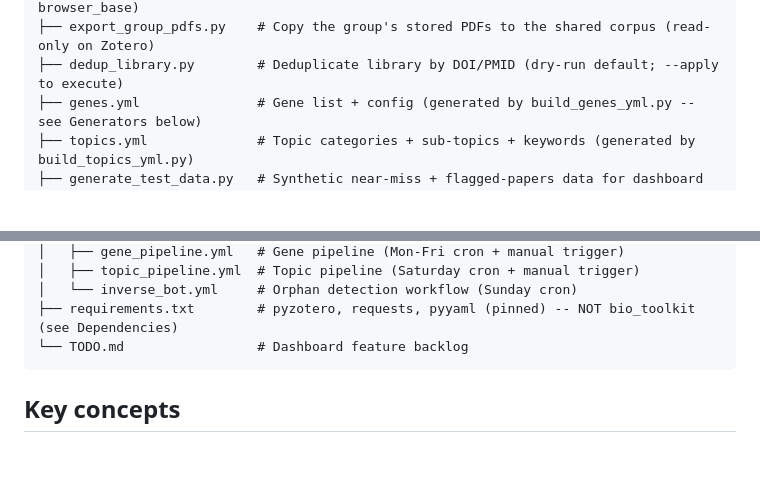
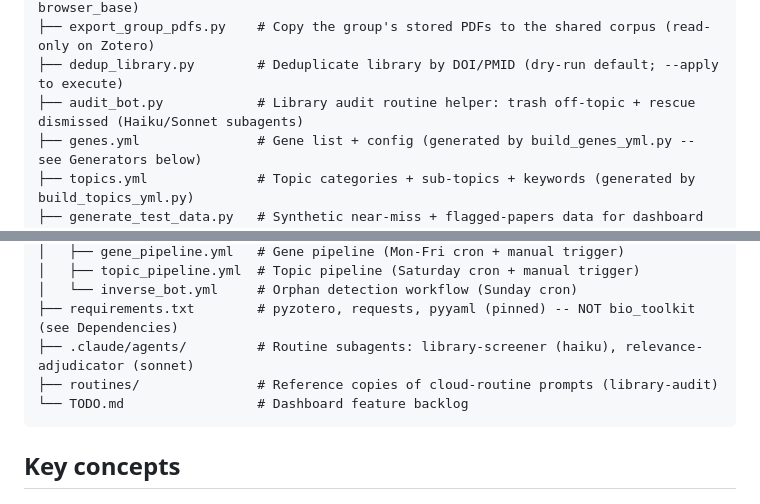
Before and after one commit to Hippolyte-Menou/Zotero-automation, a Markdown page: CLAUDE.md, 2 parts joined by grey strips. Drawn GitHub-style; blank space fills up the shorter version.

Commit message:
docs(audit): routine prompt + project-structure notes

````diff
--- a/CLAUDE.md
+++ b/CLAUDE.md
@@ -25,6 +25,7 @@ zotero-bot/
 │   │                       #   elsevier/wiley/springer/nature/bmj (browser_session + browser_base)
 ├── export_group_pdfs.py    # Copy the group's stored PDFs to the shared corpus (read-only on Zotero)
 ├── dedup_library.py        # Deduplicate library by DOI/PMID (dry-run default; --apply to execute)
+├── audit_bot.py            # Library audit routine helper: trash off-topic + rescue dismissed (Haiku/Sonnet subagents)
 ├── genes.yml               # Gene list + config (generated by build_genes_yml.py -- see Generators below)
 ├── topics.yml              # Topic categories + sub-topics + keywords (generated by build_topics_yml.py)
 ├── generate_test_data.py   # Synthetic near-miss + flagged-papers data for dashboard testing
@@ -38,6 +39,8 @@ zotero-bot/
 │   ├── topic_pipeline.yml  # Topic pipeline (Saturday cron + manual trigger)
 │   └── inverse_bot.yml     # Orphan detection workflow (Sunday cron)
 ├── requirements.txt        # pyzotero, requests, pyyaml (pinned) -- NOT bio_toolkit (see Dependencies)
+├── .claude/agents/         # Routine subagents: library-screener (haiku), relevance-adjudicator (sonnet)
+├── routines/               # Reference copies of cloud-routine prompts (library-audit)
 └── TODO.md                 # Dashboard feature backlog
 ```
 
````
Also changed, not shown: routines/library-audit.prompt.md (added, +48 -0 lines).
